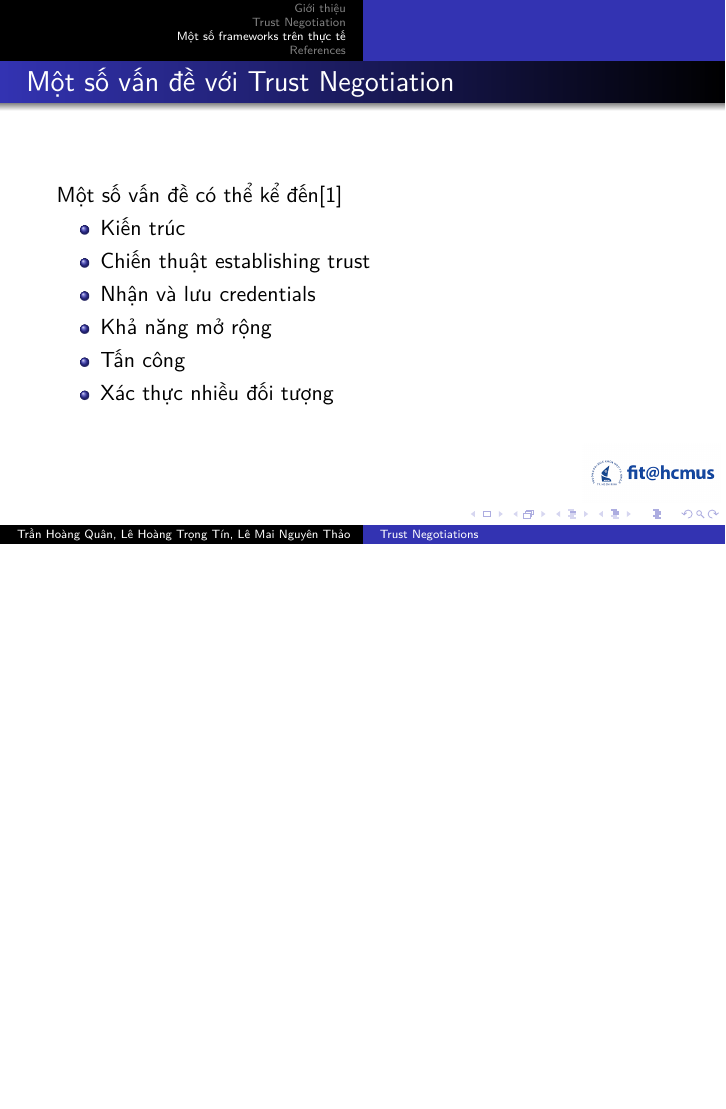
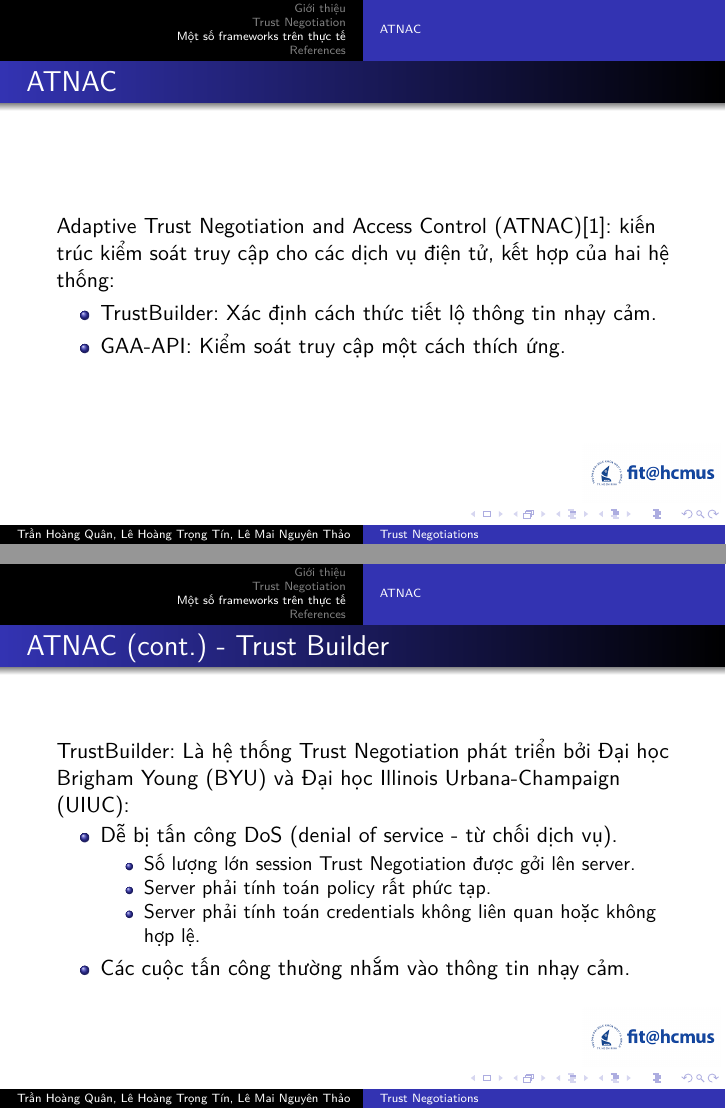
Before and after one commit to trhgquan/CS153, LaTeX slides (presentation/presentation.tex): page 12 of 13 before the commit and pages 13 and 14 of 15 after it, the two joined at a grey line, the shorter picture padded with empty space. Compiled offline with pdfLaTeX.

Commit message:
Slide updated

```diff
--- a/presentation/presentation.tex
+++ b/presentation/presentation.tex
@@ -5,6 +5,8 @@
 \usepackage[backend=biber]{biblatex}
 
 \addbibresource{presentation.bib}
+
+\newcommand{\eg}{\text{e.g.\ }}
 
 \begin{document}
 \author{Trần Hoàng Quân, Lê Hoàng Trọng Tín, Lê Mai Nguyên Thảo}
@@ -94,7 +96,7 @@ Digital Credentials: chứa các thuộc tính thông tin của người sớ h
 Credential disclosure policy (CDP):
 \begin{itemize}
 \item Điều kiện để một bên công bố credentials.
-\item Bản thân credentials có thể có một số yếu tố nhạy cảm, nên được xem như một tài nguyên được bảo vệ.
+\item Bản thân credentials có thể có một số thông tin nhạy cảm, nên cũng được xem là một tài nguyên được bảo vệ.
 \item Bản thân CDP cũng là một đối tượng được bảo vệ.
 \end{itemize}
 \end{frame}
@@ -141,3 +144,31 @@ Một số vấn đề có thể kể đến\cite{10.1007/3-540-44875-6_20}
+\section{Một số frameworks trên thực tế}
+\subsection{ATNAC}
+\begin{frame}
+\frametitle{ATNAC}
+Adaptive Trust Negotiation and Access Control (ATNAC)\cite{10.1145/1063979.1064004}: kiến trúc kiểm soát truy cập cho các dịch vụ điện tử, kết hợp của hai hệ thống:
+\begin{itemize}
+\item TrustBuilder: Xác định cách thức tiết lộ thông tin nhạy cảm.
+\item GAA-API: Kiểm soát truy cập một cách thích ứng.
+\end{itemize}
+\end{frame}
+
+\begin{frame}
+\frametitle{ATNAC (cont.) - Trust Builder}
+TrustBuilder: Là hệ thống Trust Negotiation phát triển bởi Đại học Brigham Young (BYU) và Đại học Illinois Urbana-Champaign (UIUC):
+\begin{itemize}
+\item Dễ bị tấn công DoS (denial of service - từ chối dịch vụ).
+\begin{itemize}
+\item Số lượng lớn session Trust Negotiation được gởi lên server.
+\item Server phải tính toán policy rất phức tạp.
+\item Server phải tính toán credentials không liên quan hoặc không hợp lệ.
+\end{itemize}
+\item Các cuộc tấn công thường nhắm vào thông tin nhạy cảm.
+\end{itemize}
+\end{frame}
+
+\subsection{Trust-X}
+
+\begin{frame}
 \frametitle{Tài liệu}
 \printbibliography
 \end{frame}
```
Also changed, not shown: presentation/presentation.tex (37 more changed lines).
